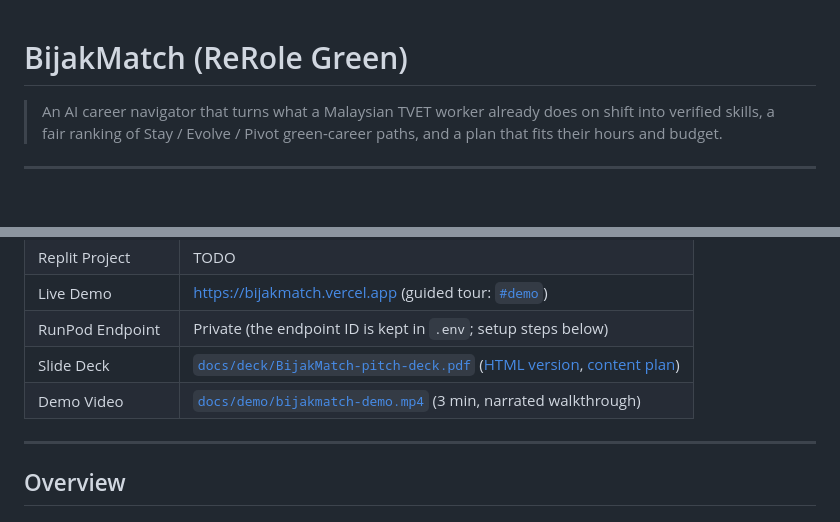
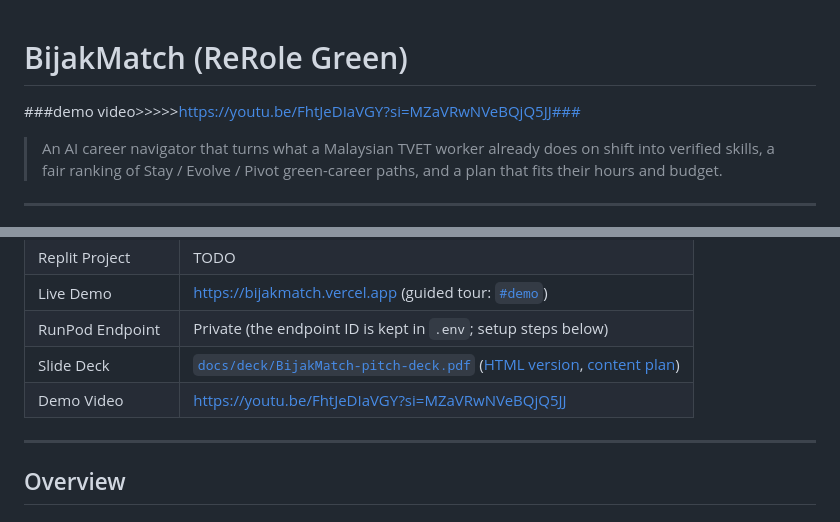
Before and after one commit to Pohyi118/BIJAKMATCH-, a Markdown page: README.md, 2 parts joined by grey strips. Drawn GitHub-style; blank space fills up the shorter version.

Commit message:
Replace demo video file link with YouTube link
Updated demo video link in README.md.

```diff
--- a/README.md
+++ b/README.md
@@ -1,7 +1,7 @@
 
 
 # BijakMatch (ReRole Green)
-
+###demo video>>>>>https://youtu.be/FhtJeDIaVGY?si=MZaVRwNVeBQjQ5JJ###
 > An AI career navigator that turns what a Malaysian TVET worker already does on shift into verified skills, a fair ranking of Stay / Evolve / Pivot green-career paths, and a plan that fits their hours and budget.
 
 ---
@@ -26,7 +26,7 @@
 | Live Demo         | https://bijakmatch.vercel.app (guided tour: [`#demo`](https://bijakmatch.vercel.app/#demo)) |
 | RunPod Endpoint   | Private (the endpoint ID is kept in `.env`; setup steps below) |
 | Slide Deck        | [`docs/deck/BijakMatch-pitch-deck.pdf`](docs/deck/BijakMatch-pitch-deck.pdf) ([HTML version](docs/deck/deck.html), [content plan](docs/PITCH_DECK.md)) |
-| Demo Video        | [`docs/demo/bijakmatch-demo.mp4`](docs/demo/bijakmatch-demo.mp4) (3 min, narrated walkthrough) |
+| Demo Video        | [https://youtu.be/FhtJeDIaVGY?si=MZaVRwNVeBQjQ5JJ]()  |
 
 ---
 
```
